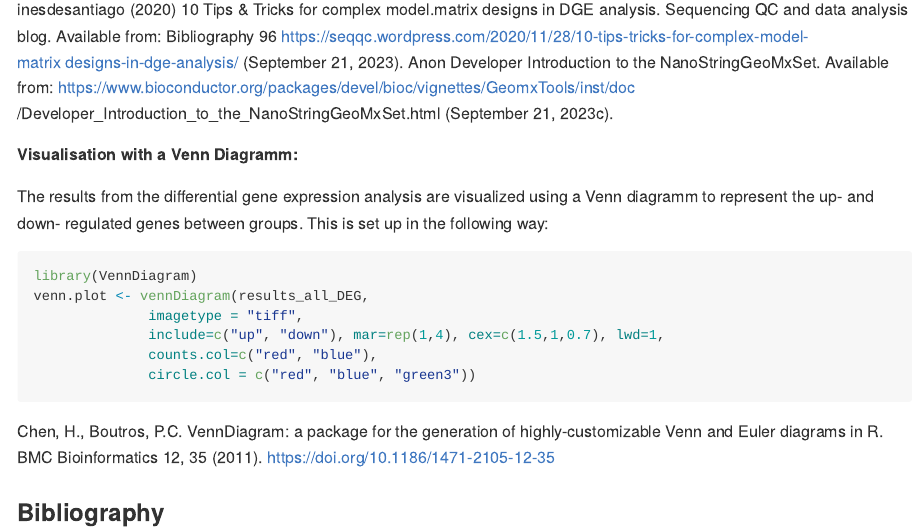
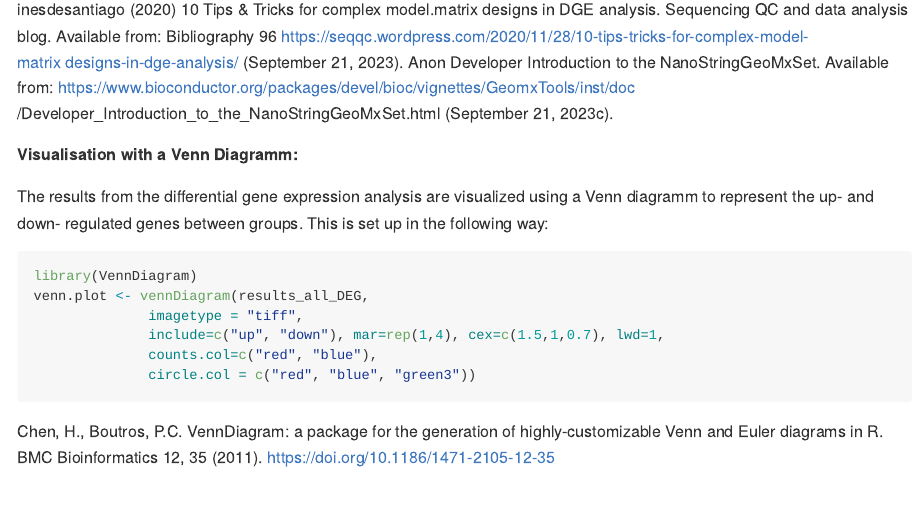
Before and after one commit to leolanci/DgeaHeatmap, an R Markdown document (README.Rmd): the page in a window 1100 px wide, from 8580 px down. Rendered offline with R 4.5, knitr and Pandoc, with nearby package versions; the code chunks are not run, so their results and figures are left out; long lines of code are wrapped.

Commit message:
deleted bibliography

````diff
--- a/README.Rmd
+++ b/README.Rmd
@@ -482,4 +482,3 @@ class(df_normCounts)
 write.csv(df_normCounts, "/Users/llancell/Documents/gitLab_SpittauLab/Dgea_Heatmap_Package/tests/testthat/NormCounts_ExampleDataNanostring.csv", row.names = FALSE)
 
 ```
-### Bibliography
````
Also changed, not shown: README.md.
